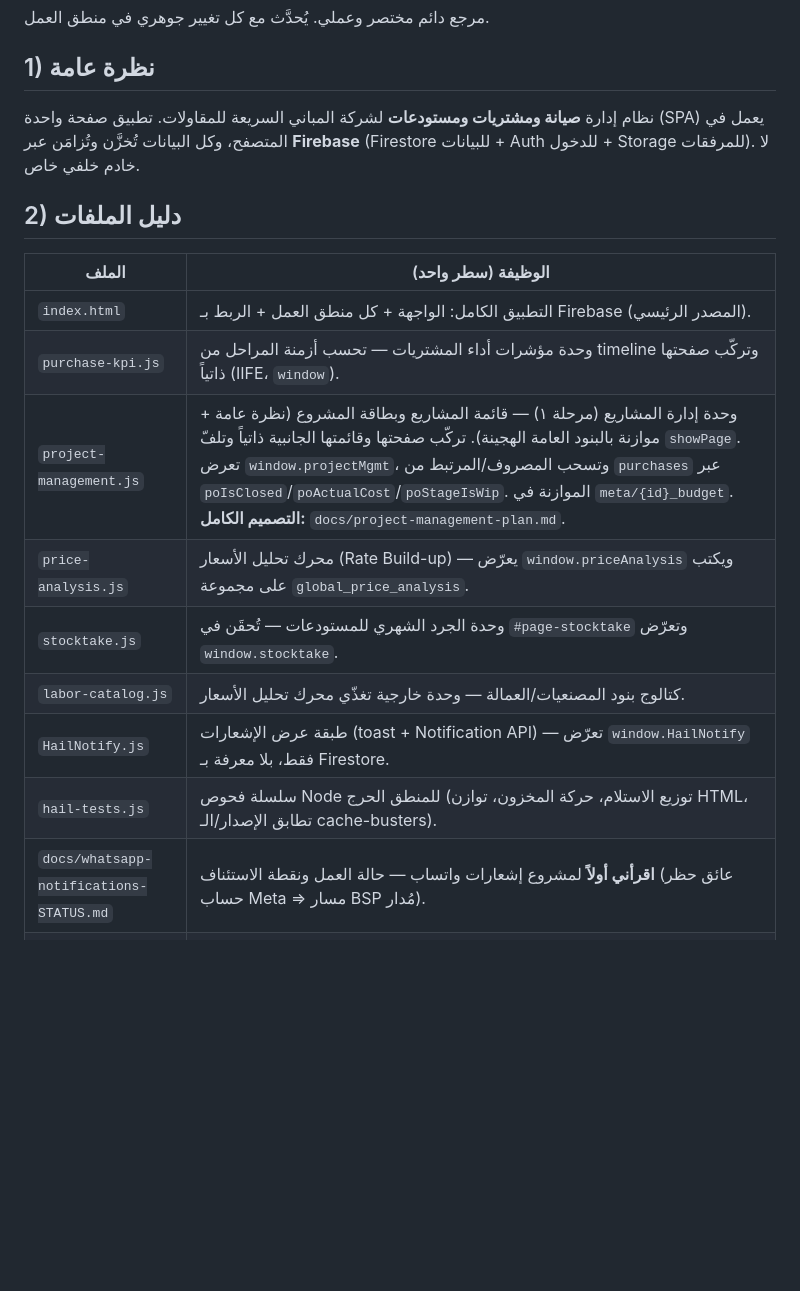
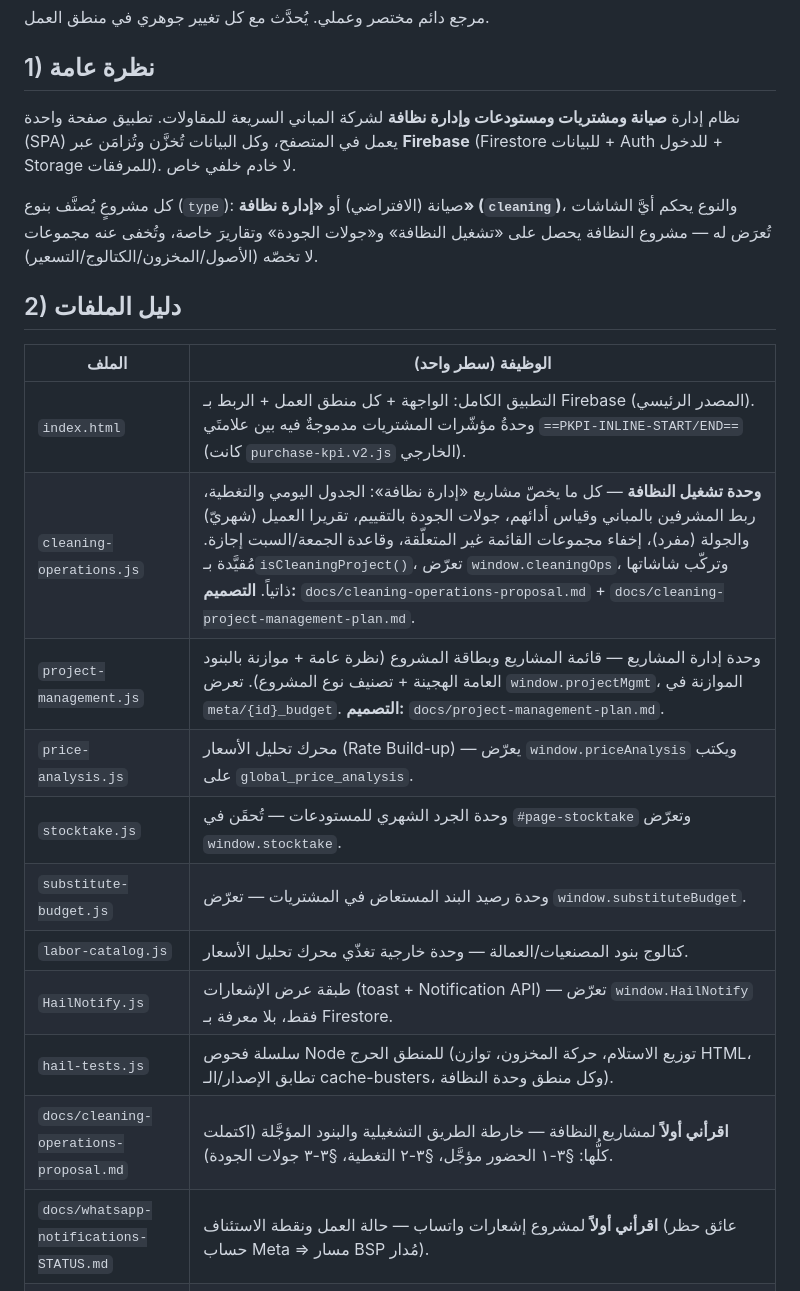
Before and after one commit to islamokasha1-cloud/Fast-buildings-maintenance-, a Markdown page: NOTES.md, the part around one of its changes. Rendered like a GitHub page; blank space fills up the shorter version.

```diff
--- a/NOTES.md
+++ b/NOTES.md
@@ -4,22 +4,28 @@
 
 ## 1) نظرة عامة
 
-نظام إدارة **صيانة ومشتريات ومستودعات** لشركة المباني السريعة للمقاولات.
+نظام إدارة **صيانة ومشتريات ومستودعات وإدارة نظافة** لشركة المباني السريعة للمقاولات.
 تطبيق صفحة واحدة (SPA) يعمل في المتصفح، وكل البيانات تُخزَّن وتُزامَن عبر **Firebase**
 (Firestore للبيانات + Auth للدخول + Storage للمرفقات). لا خادم خلفي خاص.
+
+كل مشروعٍ يُصنَّف بنوع (`type`): صيانة (الافتراضي) أو **«إدارة نظافة» (`cleaning`)**، والنوع
+يحكم أيَّ الشاشات تُعرَض له — مشروع النظافة يحصل على «تشغيل النظافة» و«جولات الجودة»
+وتقاريرَ خاصة، وتُخفى عنه مجموعات لا تخصّه (الأصول/المخزون/الكتالوج/التسعير).
 
 ## 2) دليل الملفات
 
 | الملف | الوظيفة (سطر واحد) |
 |---|---|
-| `index.html` | التطبيق الكامل: الواجهة + كل منطق العمل + الربط بـ Firebase (المصدر الرئيسي). |
-| `purchase-kpi.js` | وحدة مؤشرات أداء المشتريات — تحسب أزمنة المراحل من timeline وتركّب صفحتها ذاتياً (IIFE، `window`). |
-| `project-management.js` | وحدة إدارة المشاريع (مرحلة ١) — قائمة المشاريع وبطاقة المشروع (نظرة عامة + موازنة بالبنود العامة الهجينة). تركّب صفحتها وقائمتها الجانبية ذاتياً وتلفّ `showPage`. تعرض `window.projectMgmt`، وتسحب المصروف/المرتبط من `purchases` عبر `poIsClosed`/`poActualCost`/`poStageIsWip`. الموازنة في `meta/{id}_budget`. **التصميم الكامل:** `docs/project-management-plan.md`. |
-| `price-analysis.js` | محرك تحليل الأسعار (Rate Build-up) — يعرّض `window.priceAnalysis` ويكتب على مجموعة `global_price_analysis`. |
+| `index.html` | التطبيق الكامل: الواجهة + كل منطق العمل + الربط بـ Firebase (المصدر الرئيسي). وحدةُ مؤشّرات المشتريات مدموجةٌ فيه بين علامتَي `==PKPI-INLINE-START/END==` (كانت `purchase-kpi.v2.js` الخارجي). |
+| `cleaning-operations.js` | **وحدة تشغيل النظافة** — كل ما يخصّ مشاريع «إدارة نظافة»: الجدول اليومي والتغطية، ربط المشرفين بالمباني وقياس أدائهم، جولات الجودة بالتقييم، تقريرا العميل (شهريّ) والجولة (مفرد)، إخفاء مجموعات القائمة غير المتعلّقة، وقاعدة الجمعة/السبت إجازة. مُقيَّدة بـ`isCleaningProject()`، تعرّض `window.cleaningOps`، وتركّب شاشاتها ذاتياً. **التصميم:** `docs/cleaning-operations-proposal.md` + `docs/cleaning-project-management-plan.md`. |
+| `project-management.js` | وحدة إدارة المشاريع — قائمة المشاريع وبطاقة المشروع (نظرة عامة + موازنة بالبنود العامة الهجينة + تصنيف نوع المشروع). تعرض `window.projectMgmt`، الموازنة في `meta/{id}_budget`. **التصميم:** `docs/project-management-plan.md`. |
+| `price-analysis.js` | محرك تحليل الأسعار (Rate Build-up) — يعرّض `window.priceAnalysis` ويكتب على `global_price_analysis`. |
 | `stocktake.js` | وحدة الجرد الشهري للمستودعات — تُحقَن في `#page-stocktake` وتعرّض `window.stocktake`. |
+| `substitute-budget.js` | وحدة رصيد البند المستعاض في المشتريات — تعرّض `window.substituteBudget`. |
 | `labor-catalog.js` | كتالوج بنود المصنعيات/العمالة — وحدة خارجية تغذّي محرك تحليل الأسعار. |
 | `HailNotify.js` | طبقة عرض الإشعارات (toast + Notification API) — تعرّض `window.HailNotify` فقط، بلا معرفة بـ Firestore. |
-| `hail-tests.js` | سلسلة فحوص Node للمنطق الحرج (توزيع الاستلام، حركة المخزون، توازن HTML، تطابق الإصدار/الـ cache-busters). |
+| `hail-tests.js` | سلسلة فحوص Node للمنطق الحرج (توزيع الاستلام، حركة المخزون، توازن HTML، تطابق الإصدار/الـ cache-busters، وكل منطق وحدة النظافة). |
+| `docs/cleaning-operations-proposal.md` | **اقرأني أولاً** لمشاريع النظافة — خارطة الطريق التشغيلية والبنود المؤجَّلة (اكتملت كلُّها: §٣-١ الحضور مؤجَّل، §٣-٢ التغطية، §٣-٣ جولات الجودة). |
 | `docs/whatsapp-notifications-STATUS.md` | **اقرأني أولاً** لمشروع إشعارات واتساب — حالة العمل ونقطة الاستئناف (عائق حظر حساب Meta ⇒ مسار BSP مُدار). |
 | `docs/whatsapp-notifications-plan.md` | خطة تصميم إشعارات واتساب الكاملة (المعمارية، القوالب، قائمة الإعداد، سجل العوائق §12). |
 
```
Also changed, not shown: other parts of NOTES.md (+24 -1 lines).
